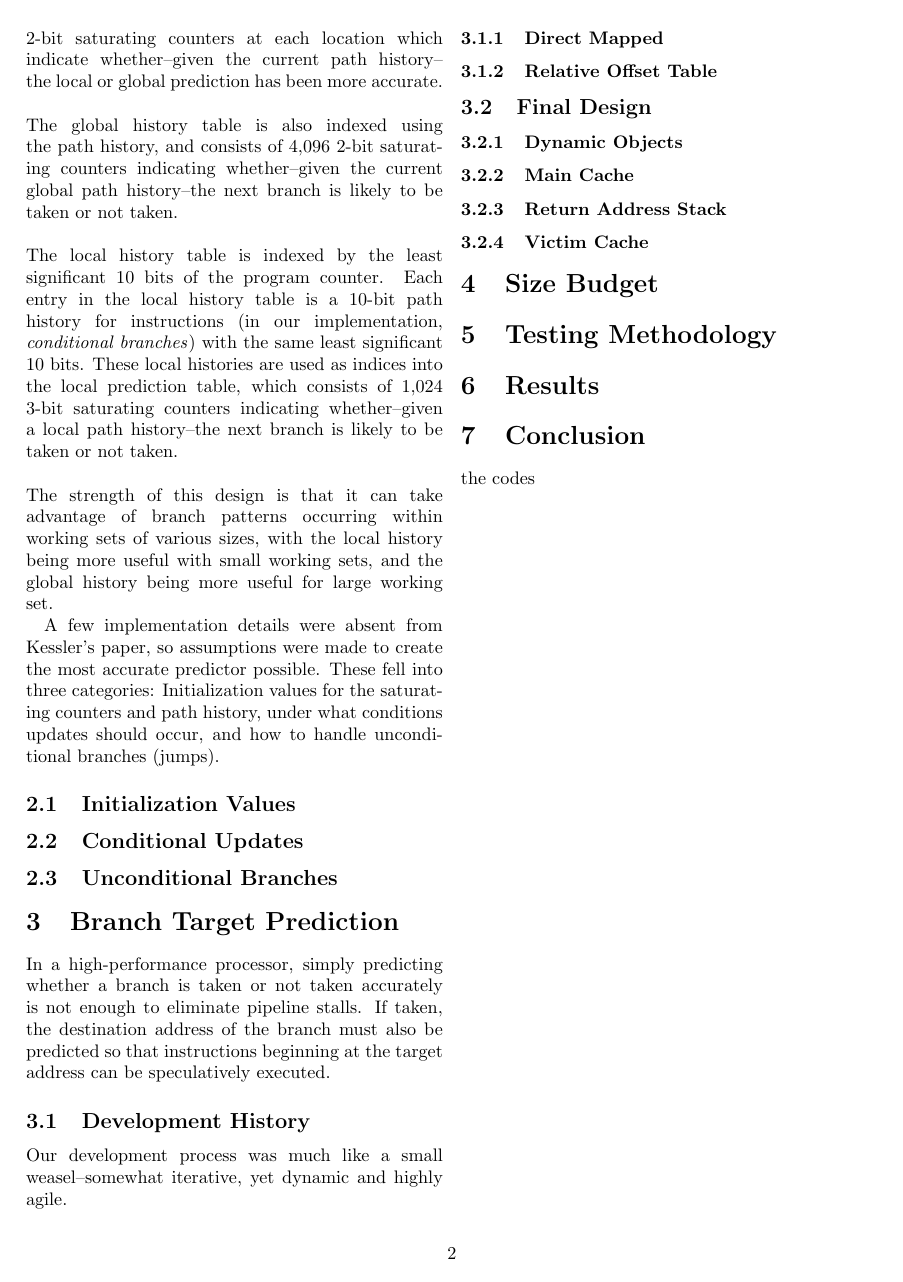
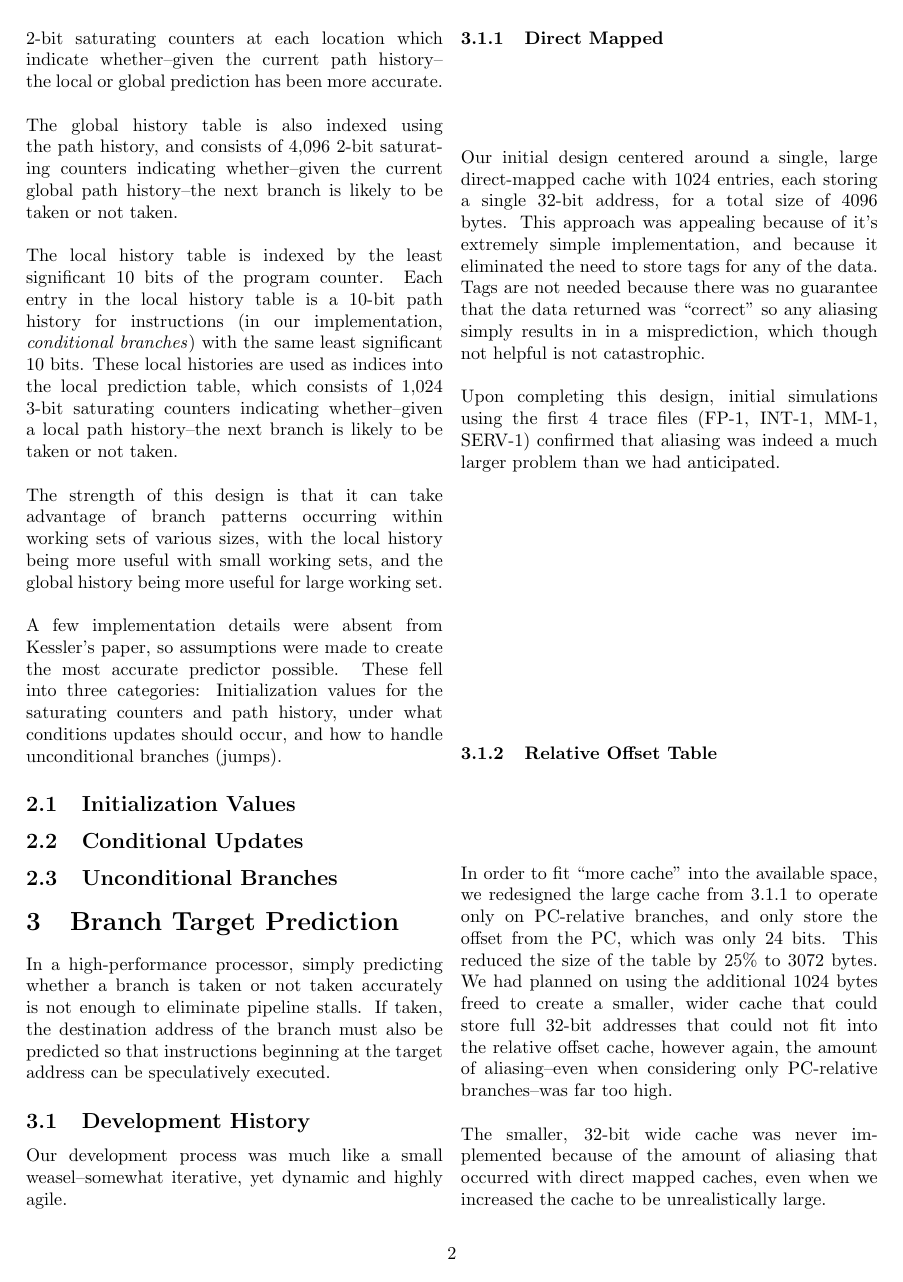
Before and after one commit to rattboi/flanders_ece486, a LaTeX paper (doc/writeup.tex): page 2 of 2 before the commit and page 2 of 3 after it. Compiled offline with pdfLaTeX.

Commit message:
finished direct mapped/reloffset history sections

```diff
--- a/doc/writeup.tex
+++ b/doc/writeup.tex
@@ -62,7 +61,14 @@ In a high-performance processor, simply predicting whether a branch is taken or
 Our development process was much like a small weasel--somewhat iterative, yet dynamic and highly agile.
 
 \subsubsection{Direct Mapped}
+Our initial design centered around a single, large direct-mapped cache with 1024 entries, each storing a single 32-bit address, for a total size of 4096 bytes.  This approach was appealing because of it's extremely simple implementation, and because it eliminated the need to store tags for any of the data.  Tags are not needed because there was no guarantee that the data returned was ``correct'' so any aliasing simply results in in a misprediction, which though not helpful is not catastrophic. \\\\
+Upon completing this design, initial simulations using the first 4 trace files (FP-1, INT-1, MM-1, SERV-1) confirmed that aliasing was indeed a much larger problem than we had anticipated.
+
 \subsubsection{Relative Offset Table}
+In order to fit ``more cache'' into the available space, we redesigned the large cache from 3.1.1 to operate only on PC-relative branches, and only store the offset from the PC, which was only 24 bits.  This reduced the size of the table by 25\% to 3072 bytes.  We had planned on using the additional 1024 bytes freed to create a smaller, wider cache that could store full 32-bit addresses that could not fit into the relative offset cache, however again, the amount of aliasing--even when considering only PC-relative branches--was far too high.\\\\
+The smaller, 32-bit wide cache was never implemented because of the amount of aliasing that occurred with direct mapped caches, even when we increased the cache to be unrealistically large.
+
+
 \subsection{Final Design}
 \subsubsection{Dynamic Objects}
 \subsubsection{Main Cache}
```
Also changed, not shown: doc/writeup.tex (3 more changed lines).
